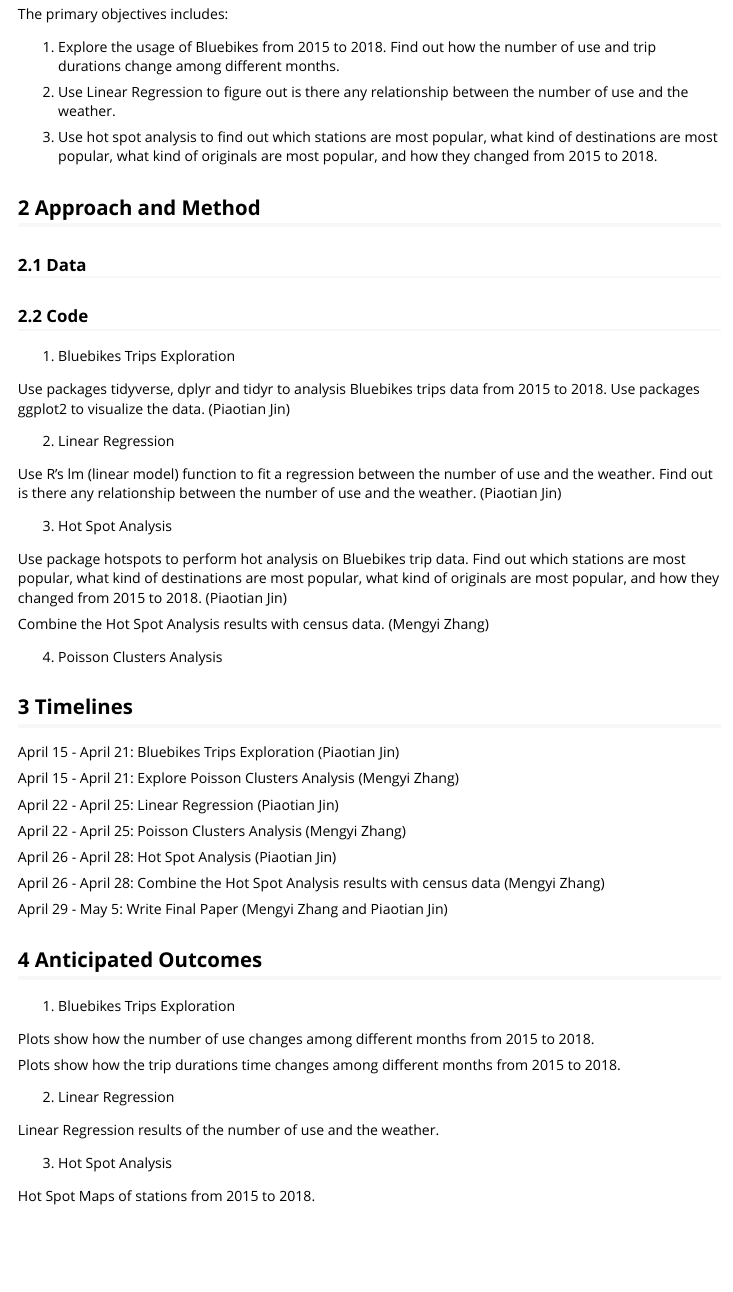
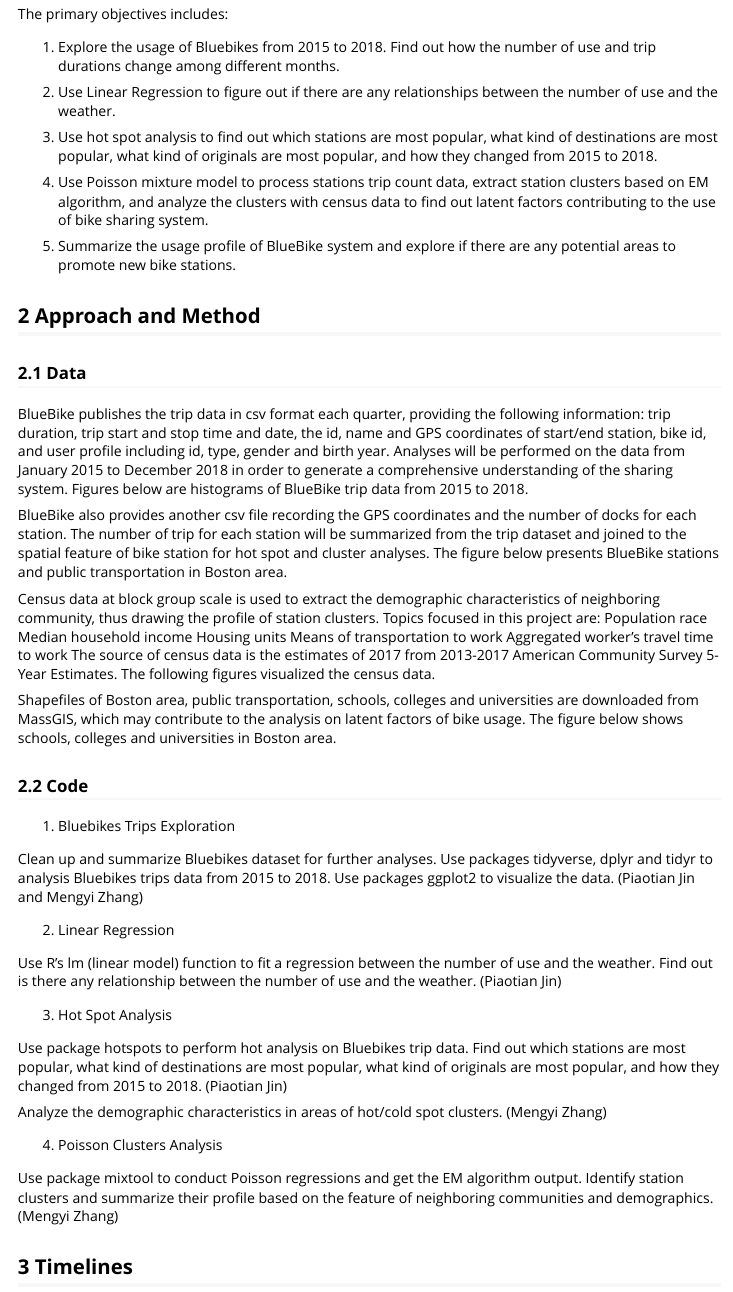
Before and after one commit to agroimpacts/BostonBikeSharingSystem, an R Markdown document (vignettes/overview.rmd): the page in a window 1100 px wide, from 400 px down. Rendered offline with R 4.5, knitr and Pandoc, with nearby package versions.

Commit message:
Update text content.

```diff
--- a/vignettes/overview.rmd
+++ b/vignettes/overview.rmd
@@ -31,18 +31,37 @@
 
 1. Explore the usage of Bluebikes from 2015 to 2018. Find out how the number of use and trip durations change among different months.
 
-2. Use Linear Regression to figure out is there any relationship between the number of use and the weather.
+2. Use Linear Regression to figure out if there are any relationships between the number of use and the weather.
 
 3. Use hot spot analysis to find out which stations are most popular, what kind of destinations are most popular, what kind of originals are most popular, and how they changed from 2015 to 2018.
 
+4. Use Poisson mixture model to process stations trip count data, extract station clusters based on EM algorithm, and analyze the clusters with census data to find out latent factors contributing to the use of bike sharing system.
+
+5. Summarize the usage profile of BlueBike system and explore if there are any potential areas to promote new bike stations.
+
+
 ## 2 Approach and Method
 ### 2.1 Data
+
+BlueBike publishes the trip data in csv format each quarter, providing the following information: trip duration, trip start and stop time and date, the id, name and GPS coordinates of start/end station, bike id, and user profile including id, type, gender and birth year. Analyses will be performed on the data from January 2015 to December 2018 in order to generate a comprehensive understanding of the sharing system. Figures below are histograms of BlueBike trip data from 2015 to 2018.
+
+BlueBike also provides another csv file recording the GPS coordinates and the number of docks for each station. The number of trip for each station will be summarized from the trip dataset and joined to the spatial feature of bike station for hot spot and cluster analyses. The figure below presents BlueBike stations and public transportation in Boston area.
+
+Census data at block group scale is used to extract the demographic characteristics of neighboring community, thus drawing the profile of station clusters. Topics focused in this project are:
+Population race
+Median household income
+Housing units
+Means of transportation to work
+Aggregated worker’s travel time to work
+The source of census data is the estimates of 2017 from 2013-2017 American Community Survey 5-Year Estimates. The following figures visualized the census data.
+
+Shapefiles of Boston area, public transportation, schools, colleges and universities are downloaded from MassGIS, which may contribute to the analysis on latent factors of bike usage. The figure below shows schools, colleges and universities in Boston area.
 
 ### 2.2 Code
 
 1. Bluebikes Trips Exploration
 
-Use packages tidyverse, dplyr and tidyr to analysis Bluebikes trips data from 2015 to 2018. Use packages ggplot2 to visualize the data. (Piaotian Jin)
+Clean up and summarize Bluebikes dataset for further analyses. Use packages tidyverse, dplyr and tidyr to analysis Bluebikes trips data from 2015 to 2018. Use packages ggplot2 to visualize the data. (Piaotian Jin and Mengyi Zhang)
 
 2. Linear Regression
 
@@ -52,10 +71,11 @@
 
 Use package hotspots to perform hot analysis on Bluebikes trip data. Find out which stations are most popular, what kind of destinations are most popular, what kind of originals are most popular, and how they changed from 2015 to 2018. (Piaotian Jin)
 
-Combine the Hot Spot Analysis results with census data. (Mengyi Zhang)
+Analyze the demographic characteristics in areas of hot/cold spot clusters. (Mengyi Zhang)
 
 4. Poisson Clusters Analysis
 
+Use package mixtool to conduct Poisson regressions and get the EM algorithm output. Identify station clusters and summarize their profile based on the feature of neighboring communities and demographics. (Mengyi Zhang)
 
 ## 3 Timelines
 April 15 - April 21: Bluebikes Trips Exploration (Piaotian Jin)
@@ -64,7 +84,7 @@
 
 April 22 - April 25: Linear Regression (Piaotian Jin)
 
-April 22 - April 25: Poisson Clusters Analysis (Mengyi Zhang)
+April 22 - April 28: Poisson Clusters Analysis (Mengyi Zhang)
 
 April 26 - April 28: Hot Spot Analysis (Piaotian Jin)
 
```
Also changed, not shown: vignettes/overview.rmd (4 more changed lines).
